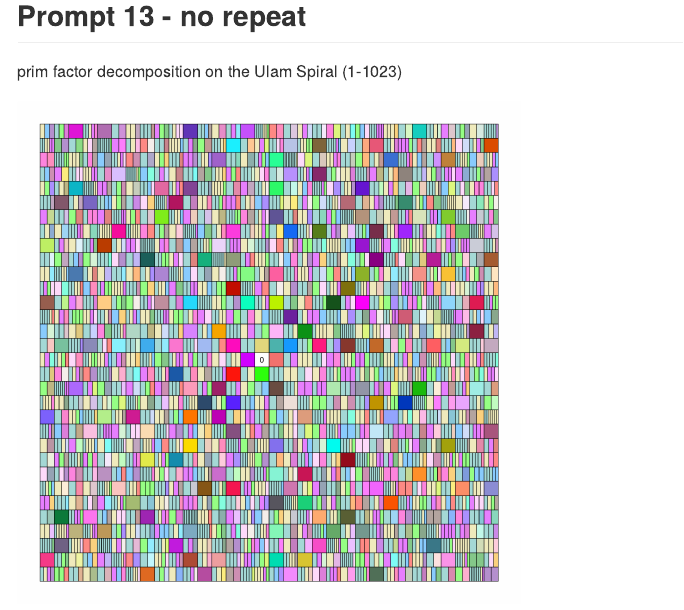
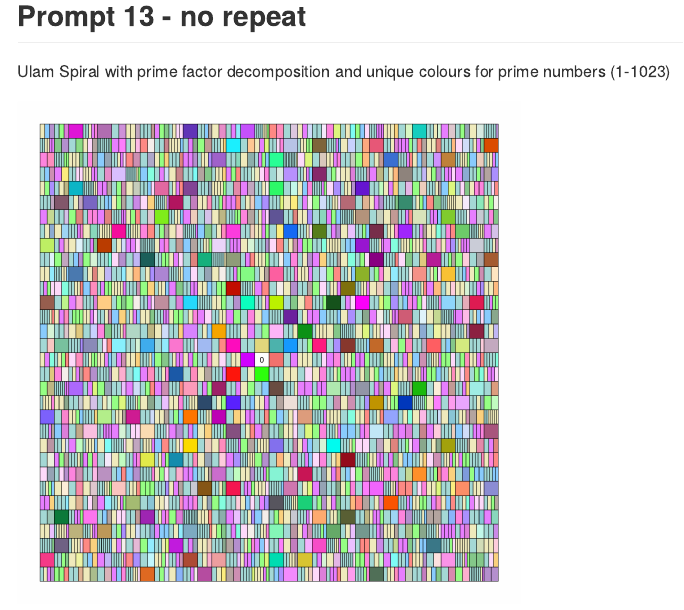
Before and after one commit to schochastics/genuary, an R Markdown document (README.Rmd): the page in a window 1100 px wide, from 2900 px down. The pictures show the output file README.md that the author committed with the source, drawn offline in the style of GitHub.

Commit message:
fixed typo

```diff
--- a/README.Rmd
+++ b/README.Rmd
@@ -55,7 +55,7 @@ animated
 
 ## Prompt 13 - no repeat
 
-prim factor decomposition on the Ulam Spiral (1-1023)
+Ulam Spiral with prime factor decomposition and unique colours for prime numbers (1-1023)
 
 <img src="img/13_no-repeat.png" width="500px">
 
```
Also changed, not shown: README.md.
